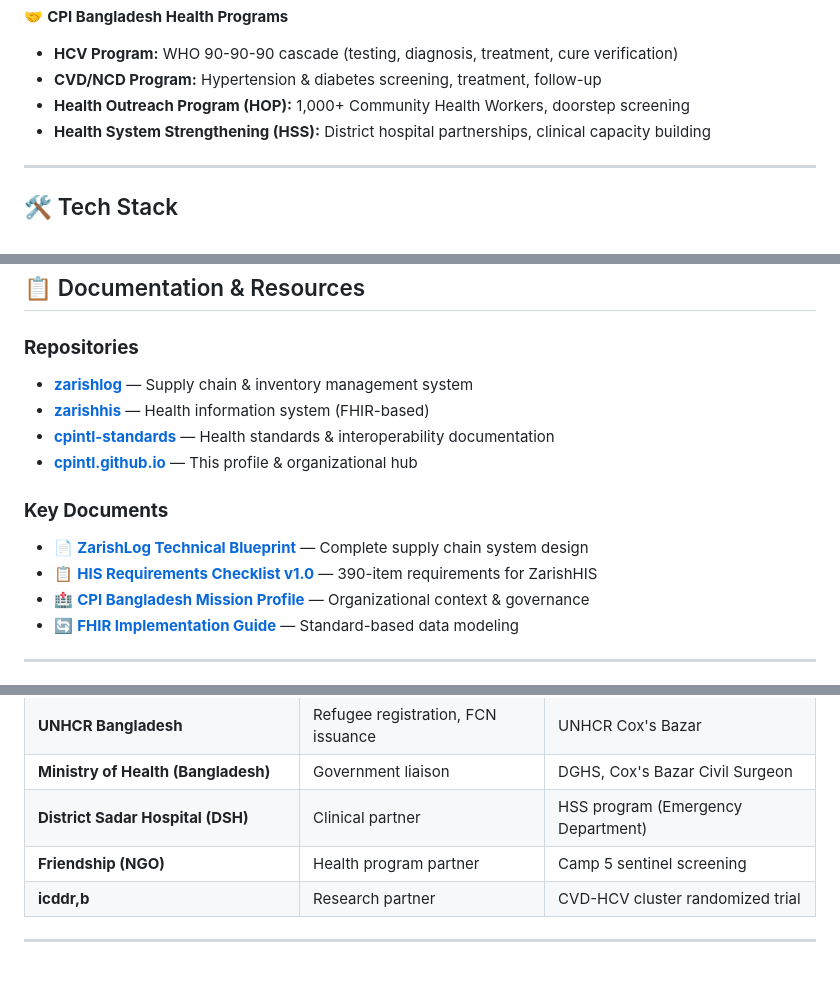
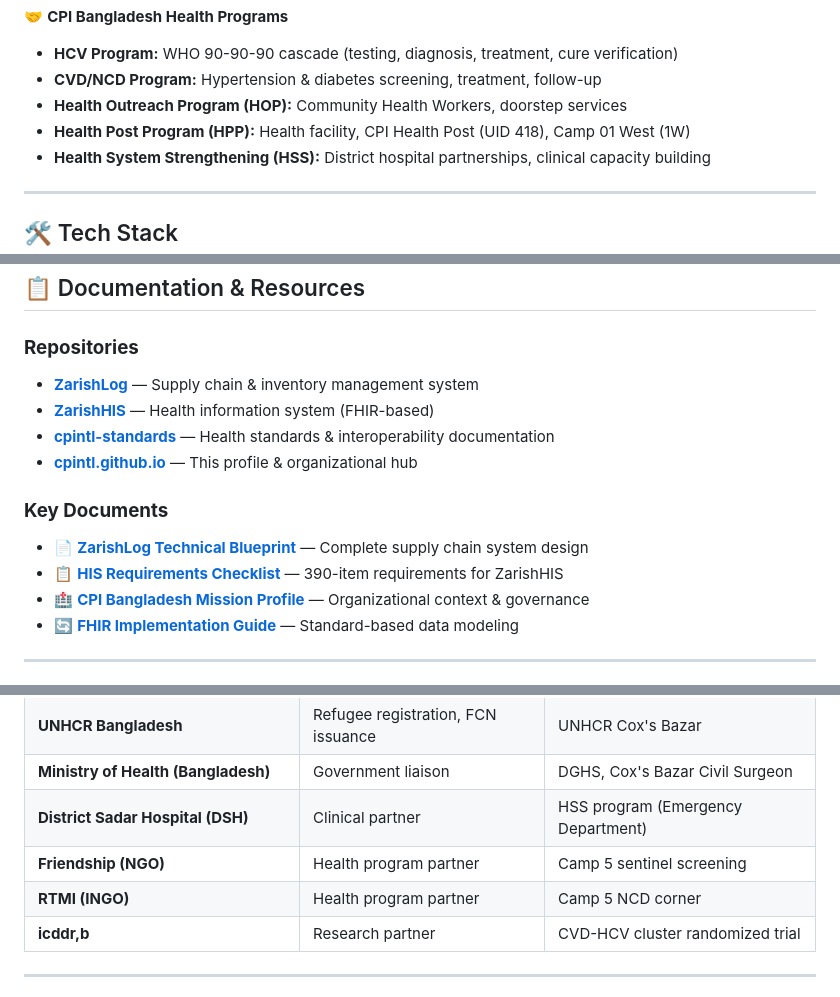
Before and after one commit to cpintl/cpintl.github.io, a Markdown page: README.md, 3 parts joined by grey strips. Drawn GitHub-style.

```diff
--- a/README.md
+++ b/README.md
@@ -48,7 +48,8 @@ My work bridges clinical excellence, international health standards (FHIR, HL7,
 🤝 **CPI Bangladesh Health Programs**
 - **HCV Program:** WHO 90-90-90 cascade (testing, diagnosis, treatment, cure verification)
 - **CVD/NCD Program:** Hypertension & diabetes screening, treatment, follow-up
-- **Health Outreach Program (HOP):** 1,000+ Community Health Workers, doorstep screening
+- **Health Outreach Program (HOP):** Community Health Workers, doorstep services
+- **Health Post Program (HPP):** Health facility, CPI Health Post (UID 418), Camp 01 West (1W)
 - **Health System Strengthening (HSS):** District hospital partnerships, clinical capacity building
 
 ---
@@ -177,6 +178,6 @@ Operating since 2017 across two primary camps (Camp 1W, Camp 4) with:
 ## 📋 Documentation & Resources
 
 ### **Repositories**
-- **[zarishlog](https://github.com/cpintl/zarishlog)** — Supply chain & inventory management system
-- **[zarishhis](https://github.com/cpintl/zarishhis)** — Health information system (FHIR-based)
+- **[ZarishLog](https://github.com/cpintl/zarishlog)** — Supply chain & inventory management system
+- **[ZarishHIS](https://github.com/cpintl/zarishhis)** — Health information system (FHIR-based)
 - **[cpintl-standards](https://github.com/cpintl/cpintl-standards)** — Health standards & interoperability documentation
@@ -184,7 +185,7 @@ Operating since 2017 across two primary camps (Camp 1W, Camp 4) with:
 
 ### **Key Documents**
 - 📄 **[ZarishLog Technical Blueprint](./docs/zarishlog-technical-blueprint.md)** — Complete supply chain system design
-- 📋 **[HIS Requirements Checklist v1.0](./docs/his-requirements-checklist.md)** — 390-item requirements for ZarishHIS
+- 📋 **[HIS Requirements Checklist](./docs/his-requirements-checklist.md)** — 390-item requirements for ZarishHIS
 - 🏥 **[CPI Bangladesh Mission Profile](./docs/cpi-bangladesh-profile.md)** — Organizational context & governance
 - 🔄 **[FHIR Implementation Guide](./docs/fhir-implementation-guide.md)** — Standard-based data modeling
 
@@ -209,6 +210,7 @@ Operating since 2017 across two primary camps (Camp 1W, Camp 4) with:
 | **Ministry of Health (Bangladesh)** | Government liaison | DGHS, Cox's Bazar Civil Surgeon |
 | **District Sadar Hospital (DSH)** | Clinical partner | HSS program (Emergency Department) |
 | **Friendship (NGO)** | Health program partner | Camp 5 sentinel screening |
+| **RTMI (INGO)** | Health program partner | Camp 5 NCD corner |
 | **icddr,b** | Research partner | CVD-HCV cluster randomized trial |
 
 ---
```
Also changed, not shown: other parts of README.md (+1 -1 lines).
